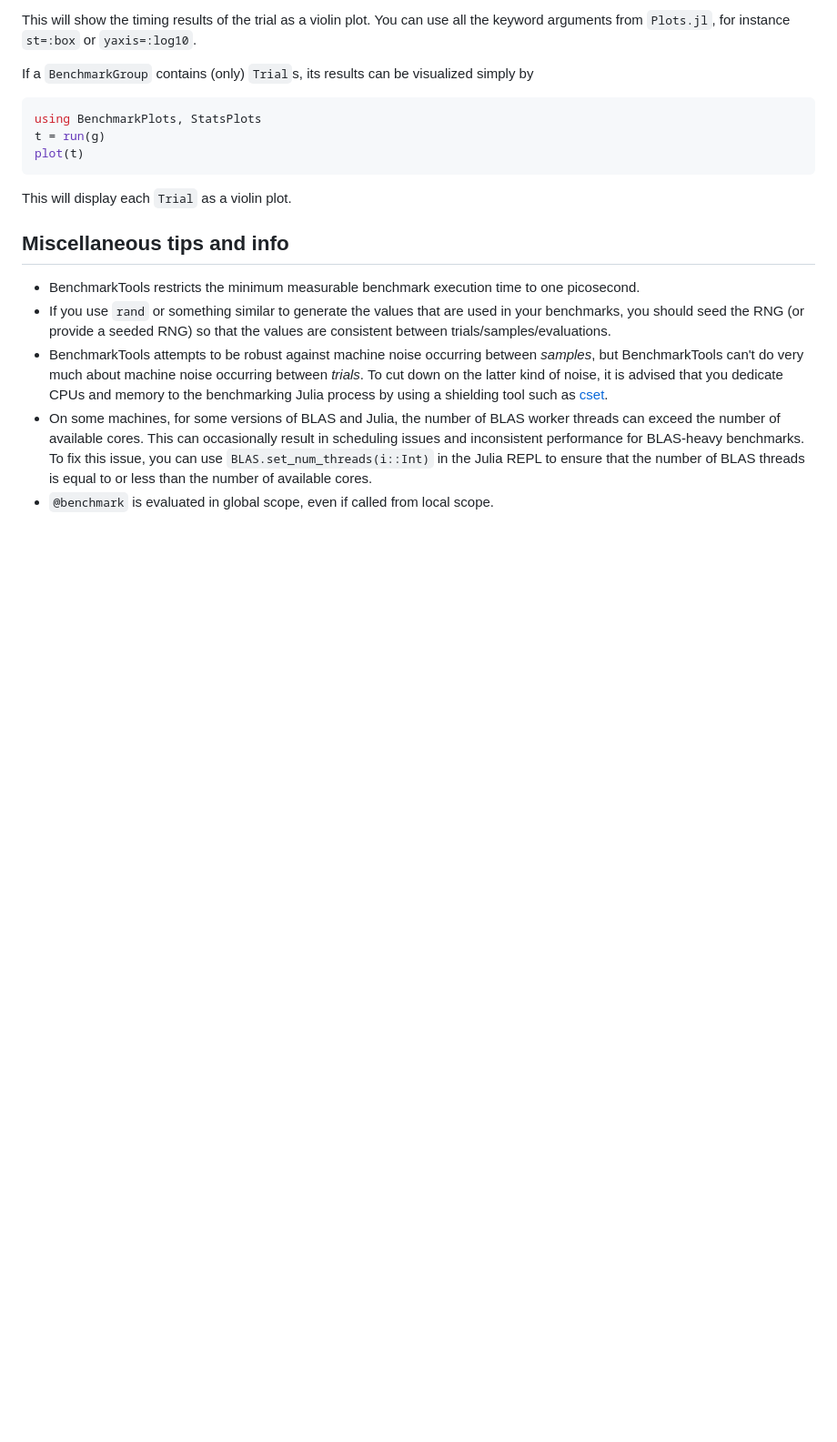
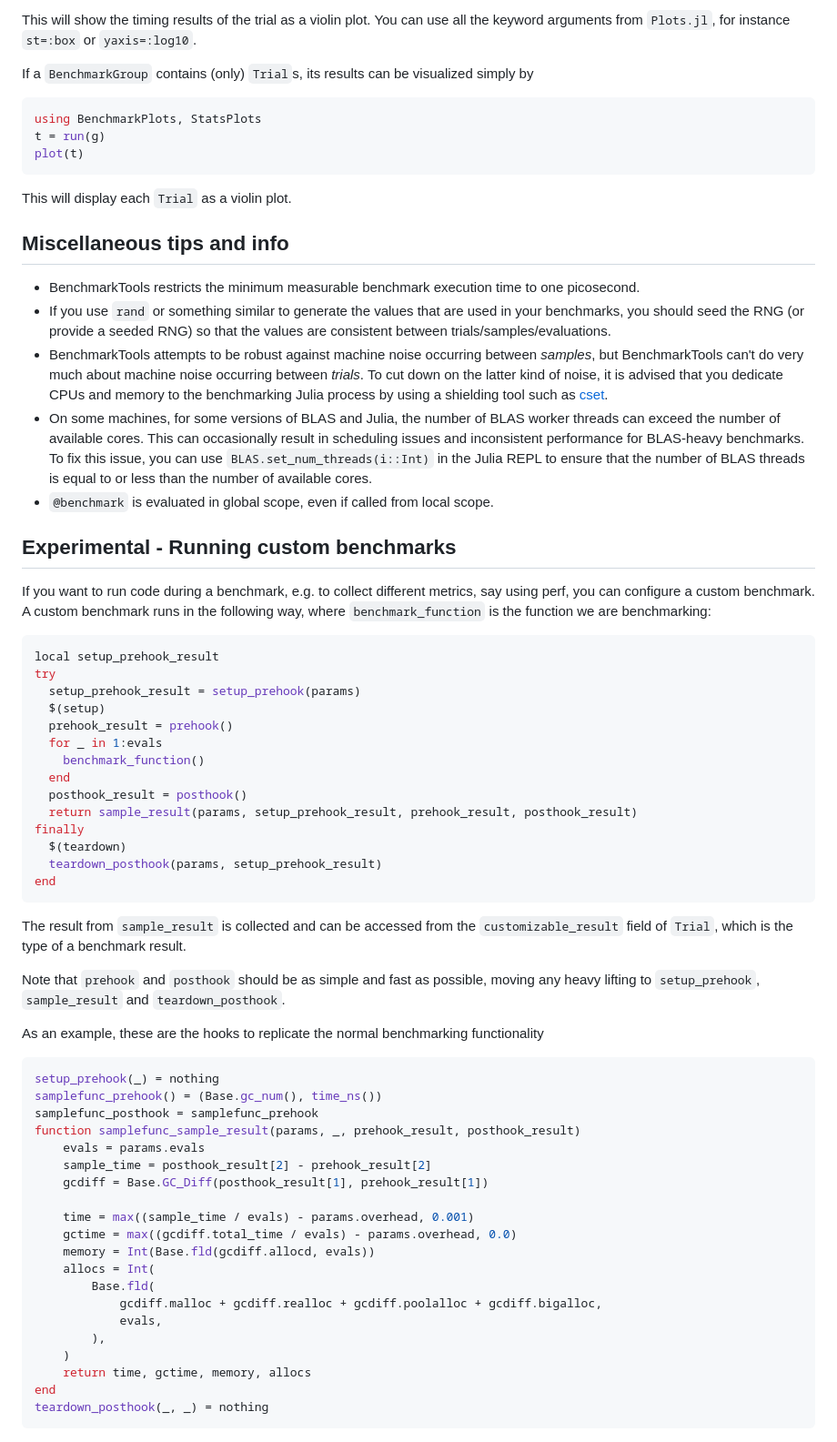
Before and after one commit to JuliaCI/BenchmarkTools.jl, a Markdown page: docs/src/manual.md, the part around the change printed below. Shown: that part at 91% size. Rendered like a GitHub page; blank space fills up the shorter version.

Commit message:
Add some rudimentary documentation

````diff
--- a/docs/src/manual.md
+++ b/docs/src/manual.md
@@ -1008,3 +1029,51 @@ This will display each `Trial` as a violin plot.
 - BenchmarkTools attempts to be robust against machine noise occurring between *samples*, but BenchmarkTools can't do very much about machine noise occurring between *trials*. To cut down on the latter kind of noise, it is advised that you dedicate CPUs and memory to the benchmarking Julia process by using a shielding tool such as [cset](http://manpages.ubuntu.com/manpages/precise/man1/cset.1.html).
 - On some machines, for some versions of BLAS and Julia, the number of BLAS worker threads can exceed the number of available cores. This can occasionally result in scheduling issues and inconsistent performance for BLAS-heavy benchmarks. To fix this issue, you can use `BLAS.set_num_threads(i::Int)` in the Julia REPL to ensure that the number of BLAS threads is equal to or less than the number of available cores.
 - `@benchmark` is evaluated in global scope, even if called from local scope.
+
+## Experimental - Running custom benchmarks
+
+If you want to run code during a benchmark, e.g. to collect different metrics, say using perf, you can configure a custom benchmark.
+A custom benchmark runs in the following way, where `benchmark_function` is the function we are benchmarking:
+```julia
+local setup_prehook_result
+try
+  setup_prehook_result = setup_prehook(params)
+  $(setup)
+  prehook_result = prehook()
+  for _ in 1:evals
+    benchmark_function()
+  end
+  posthook_result = posthook()
+  return sample_result(params, setup_prehook_result, prehook_result, posthook_result)
+finally
+  $(teardown)
+  teardown_posthook(params, setup_prehook_result)
+end
+```
+The result from `sample_result` is collected and can be accessed from the `customizable_result` field of `Trial`, which is the type of a benchmark result.
+
+Note that `prehook` and `posthook` should be as simple and fast as possible, moving any heavy lifting to `setup_prehook`, `sample_result` and `teardown_posthook`.
+
+As an example, these are the hooks to replicate the normal benchmarking functionality
+```julia
+setup_prehook(_) = nothing
+samplefunc_prehook() = (Base.gc_num(), time_ns())
+samplefunc_posthook = samplefunc_prehook
+function samplefunc_sample_result(params, _, prehook_result, posthook_result)
+    evals = params.evals
+    sample_time = posthook_result[2] - prehook_result[2]
+    gcdiff = Base.GC_Diff(posthook_result[1], prehook_result[1])
+
+    time = max((sample_time / evals) - params.overhead, 0.001)
+    gctime = max((gcdiff.total_time / evals) - params.overhead, 0.0)
+    memory = Int(Base.fld(gcdiff.allocd, evals))
+    allocs = Int(
+        Base.fld(
+            gcdiff.malloc + gcdiff.realloc + gcdiff.poolalloc + gcdiff.bigalloc,
+            evals,
+        ),
+    )
+    return time, gctime, memory, allocs
+end
+teardown_posthook(_, _) = nothing
+```
````
Also changed, not shown: other parts of docs/src/manual.md (+22 -1 lines).
